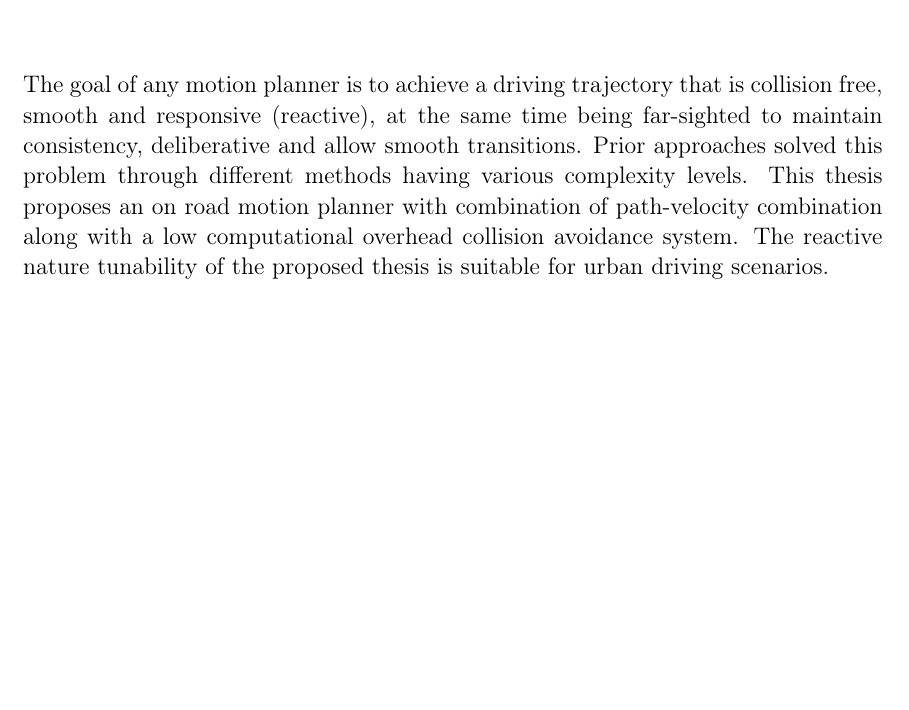
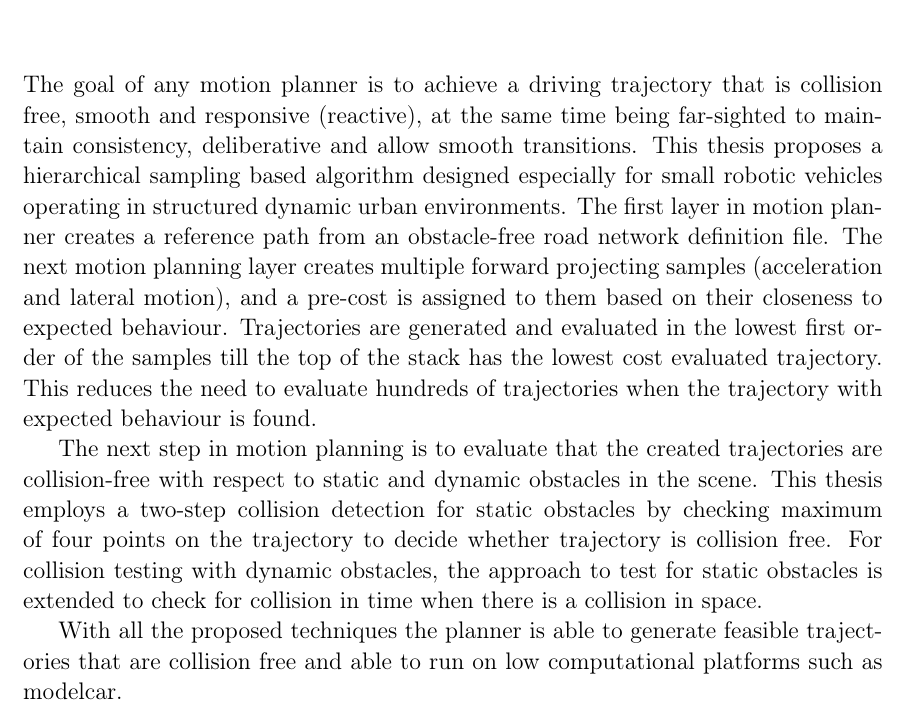
Before and after one commit to pkorivi/Thesis_Report, a LaTeX thesis (Thesis.tex, which reads Chapters/Abstract.tex): part of page 3 of 77, cut so that both start at the same text, the shorter picture padded with empty space. Compiled offline with pdfLaTeX.

Commit message:
modified abstract

```diff
--- a/Chapters/Abstract.tex
+++ b/Chapters/Abstract.tex
@@ -1,2 +1,6 @@
 \chapter*{Abstract}
-The goal of any motion planner is to achieve a driving trajectory that is collision free, smooth and responsive (reactive), at the same time being far-sighted to maintain consistency, deliberative and allow smooth transitions. Prior approaches solved this problem through different methods having various complexity levels. This thesis proposes an on road motion planner with combination of path-velocity combination along with a low computational overhead collision avoidance system. The reactive nature tunability of the proposed thesis is suitable for urban driving scenarios.
+The goal of any motion planner is to achieve a driving trajectory that is collision free, smooth and responsive (reactive), at the same time being far-sighted to maintain consistency, deliberative and allow smooth transitions. This thesis proposes a hierarchical sampling based algorithm designed especially for small robotic vehicles operating in structured dynamic urban environments. The first layer in motion planner creates a reference path from an obstacle-free road network definition file. The next motion planning layer creates multiple forward projecting samples (acceleration and lateral motion), and a pre-cost is assigned to them based on their closeness to expected behaviour. Trajectories are generated and evaluated in the lowest first order of the samples till the top of the stack has the lowest cost evaluated trajectory. This reduces the need to evaluate hundreds of trajectories when the trajectory with expected behaviour is found.
+
+The next step in motion planning is to evaluate that the created trajectories are collision-free with respect to static and dynamic obstacles in the scene. This thesis employs a two-step collision detection for static obstacles by checking maximum of four points on the trajectory to decide whether trajectory is collision free. For collision testing with dynamic obstacles, the approach to test for static obstacles is extended to check for collision in time when there is a collision in space.
+
+With all the proposed techniques the planner is able to generate feasible trajectories that are collision free and able to run on low computational platforms such as modelcar.
```
Also changed, not shown: 2 other files.
